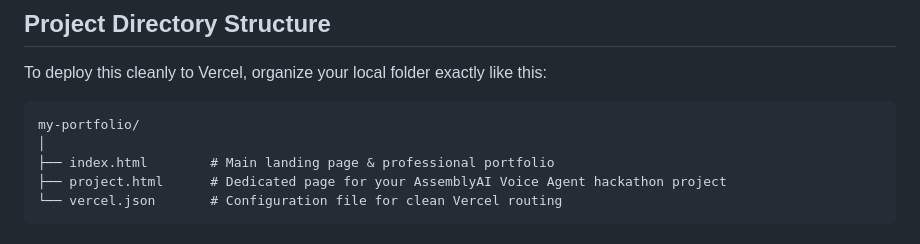
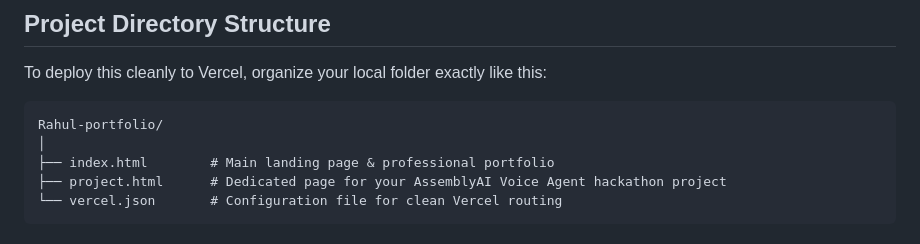
Before and after one commit to RAH333/Rahul-portfolio, a Markdown page: README.md, the part around the change. Drawn GitHub-style.

````diff
--- a/README.md
+++ b/README.md
@@ -7,7 +7,7 @@ This architecture uses clean, semantic HTML and modern Tailwind CSS (via CDN).
 ## Project Directory Structure
 To deploy this cleanly to Vercel, organize your local folder exactly like this:
 ```
-my-portfolio/
+Rahul-portfolio/
 │
 ├── index.html        # Main landing page & professional portfolio
 ├── project.html      # Dedicated page for your AssemblyAI Voice Agent hackathon project
````
